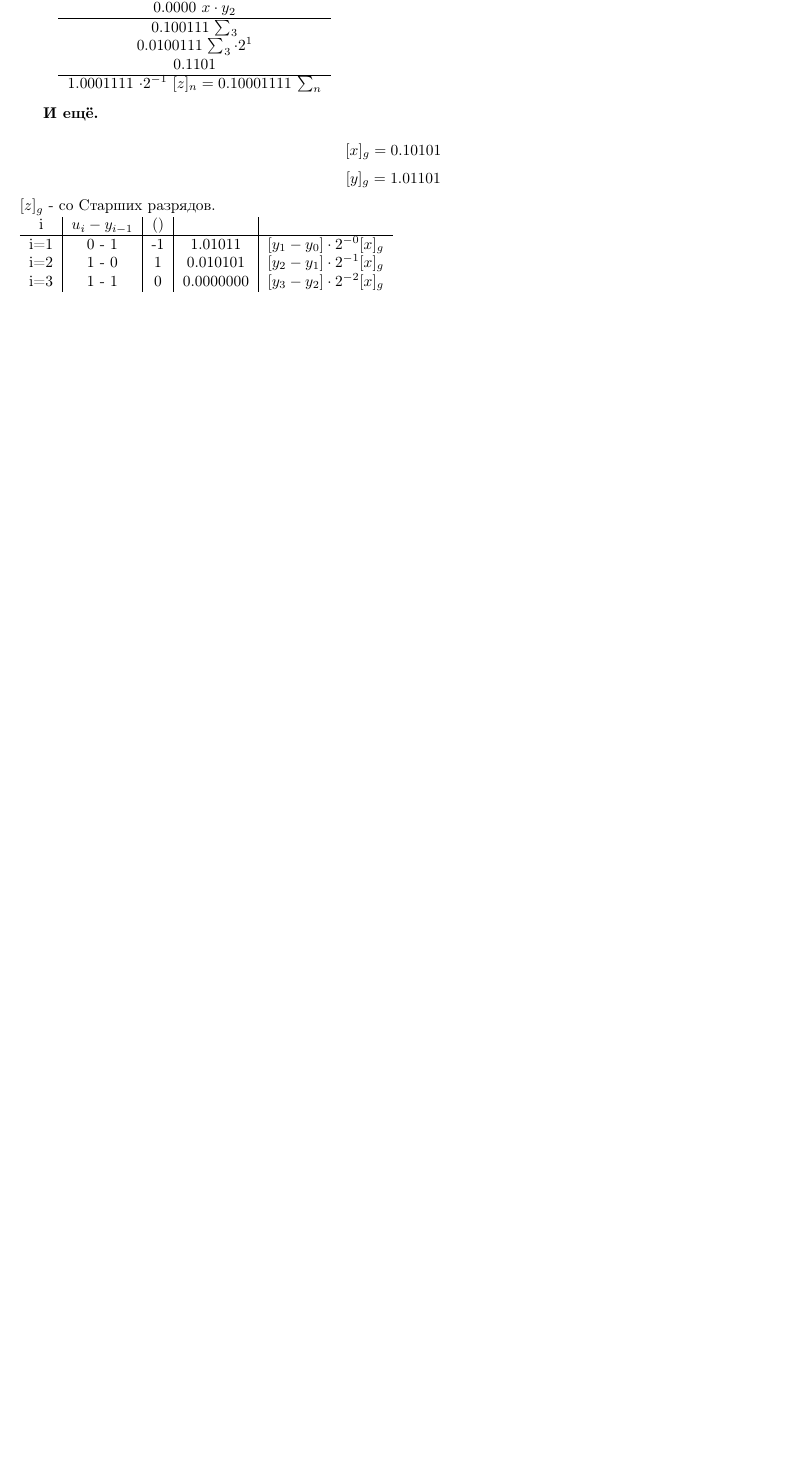
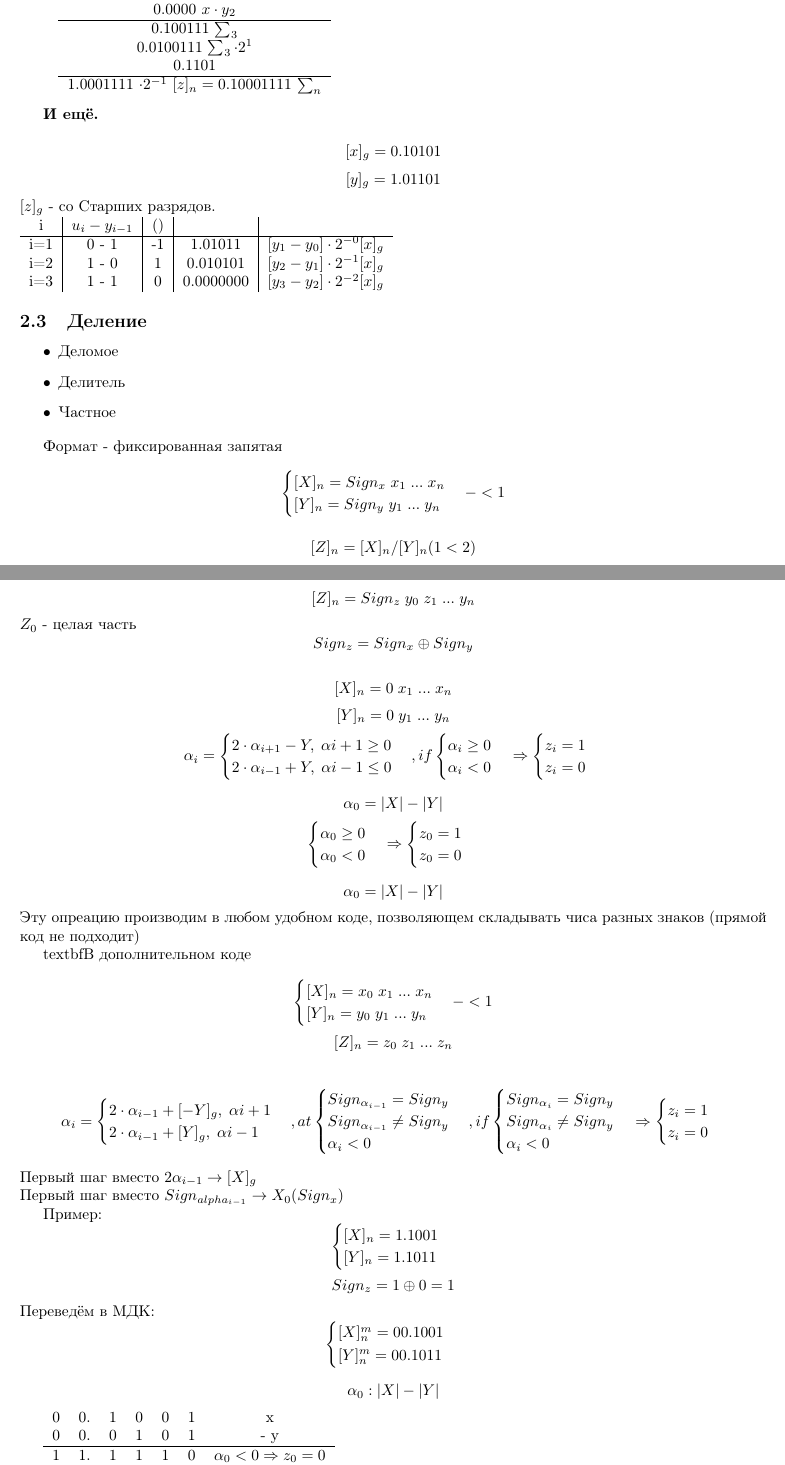
Before and after one commit to VG6VG6/Lectures, a LaTeX document (EVM/seminar.tex): part of page 3 of 3 before the commit and two parts of pages 3 and 4 of 5 after it, the two joined at a grey line, cut so that both start at the same text, the shorter picture padded with empty space. Compiled offline with pdfLaTeX.

Commit message:
Семинар по делению.

```diff
--- a/EVM/seminar.tex
+++ b/EVM/seminar.tex
@@ -223,13 +223,107 @@ $ [z]_g$ - со Старших разрядов. \\
 	i=3 & 1 - 1 & 0 &  0.0000000 & $[y_3-y_2] \cdot 2^{-2} [x]_g$\\
 \end{tabular}
 
+\subsection{Деление}
+\begin{itemize}
+	\item Деломое
+	\item Делитель
+	\item Частное
+\end{itemize}
 
+Формат - фиксированная запятая
+\[
+\begin{cases}
+	[X]_n = Sign_x \; x_1\; ...\; x_n \\
+	[Y]_n = Sign_y \; y_1\; ...\; y_n
+\end{cases} - < 1
+\]
 
+\[ [Z]_n = [X]_n / [Y]_n (1 < 2) \]
+\[ [Z]_n = Sign_z \; y_0\; z_1\; ...\; y_n \]
+$Z_0$ - целая часть
+\[ Sign_z = Sign_x \oplus Sign_y \]
 
+\[ [X]_n = 0 \; x_1\; ...\; x_n \]
+\[ [Y]_n = 0 \; y_1\; ...\; y_n \]
+\[ \alpha_i =
+\begin{cases}
+	2\cdot\alpha_{i+1} - Y,\; \alpha{i+1} \geq 0\\
+	2\cdot\alpha_{i-1} + Y,\; \alpha{i-1} \leq 0\\
+\end{cases}, if
+\begin{cases}
+	\alpha_i \geq 0\\
+	\alpha_i < 0
+\end{cases} \Rightarrow
+\begin{cases}
+	z_i= 1\\
+	z_i = 0
+\end{cases}
+\]
 
+\[ \alpha_0 = |X| - |Y| \]
+\[
+\begin{cases}
+	\alpha_0 \geq 0\\
+	\alpha_0 < 0
+\end{cases} \Rightarrow
+\begin{cases}
+	z_0 = 1\\
+	z_0 = 0
+\end{cases}
+\]
 
+\[ \alpha_0 = |X| - |Y| \]
+Эту опреацию производим в любом удобном коде, позволяющем складывать чиса разных знаков (прямой код не подходит)
 
+textbf{В дополнительном коде}\\
+\[
+\begin{cases}
+	[X]_n = x_0 \; x_1\; ...\; x_n \\
+	[Y]_n = y_0 \; y_1\; ...\; y_n
+\end{cases} - < 1
+\]
+\[ [Z]_n = z_0 \; z_1\; ...\; z_n \]
 
+\[ \alpha_i =
+\begin{cases}
+	2\cdot\alpha_{i-1} + [-Y]_g,\; \alpha{i+1}\\
+	2\cdot\alpha_{i-1} + [Y]_g,\; \alpha{i-1} \\
+\end{cases}, at
+\begin{cases}
+	Sign_{\alpha_{i-1}} = Sign_y \\
+	Sign_{\alpha_{i-1}} \not= Sign_y \\
+	\alpha_i < 0
+\end{cases}, if
+\begin{cases}
+	Sign_{\alpha_{i}} = Sign_y\\
+	Sign_{\alpha_{i}} \not= Sign_y \\
+	\alpha_i < 0
+\end{cases} \Rightarrow
+\begin{cases}
+	z_i= 1\\
+	z_i = 0
+\end{cases}
+\]
+Первый шаг вместо $2\alpha_{i-1} \to [X]_g$\\
+Первый шаг вместо $Sign_{alpha_{i-1}} \to X_0 (Sign_x)$
 
+Пример:
+\[ \begin{cases}
+	[X]_n = 1.1001\\
+	[Y]_n = 1.1011
+\end{cases} \]
+\[ Sign_z = 1  \oplus 0 = 1 \]
+Переведём в МДК:
+\[ \begin{cases}
+	[X]_n^m = 00.1001\\
+	[Y]_n^m = 00.1011
+\end{cases} \]
 
+\[\alpha_0: |X| - |Y| \]
 
+\begin{tabular}{c c c c c c c}
+	0&0.&1&0&0&1& x\\
+	0&0.&0&1&0&1& - y\\
+	\hline
+	1&1.&1&1&1&0& $\alpha_0 < 0 \Rightarrow z_0 = 0$\\
+	1&1.&1&1&0&0& $2\alpha_0$\\
@@ -235,0 +351 @@ $ [z]_g$ - со Старших разрядов. \\
+\end{cases} \]
```
Also changed, not shown: EVM/seminar.pdf, EVM/seminar.tex (47 more changed lines).
